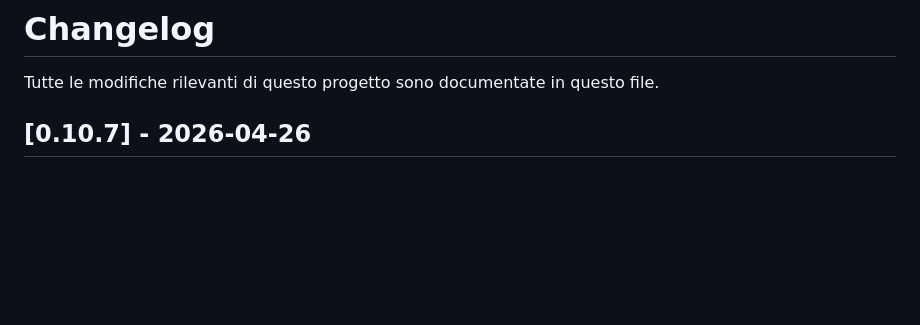
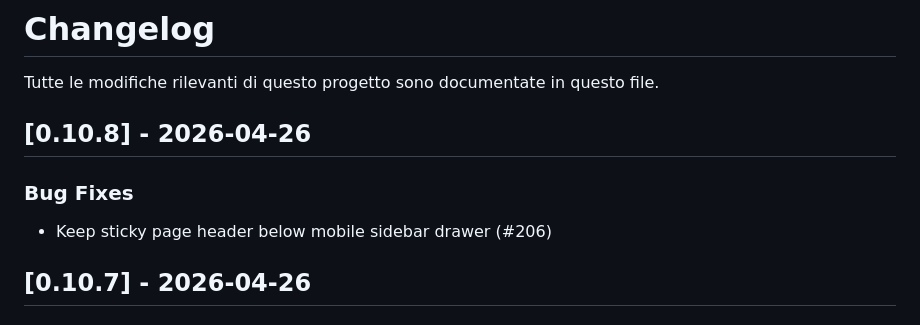
Before and after one commit to onesiphorus-team/onesiforo-web, a Markdown page: CHANGELOG.md, the part around the change. Drawn GitHub-style; blank space fills up the shorter version.

Commit message:
docs: update changelog for v0.10.8

```diff
--- a/CHANGELOG.md
+++ b/CHANGELOG.md
@@ -1,6 +1,12 @@
 # Changelog
 
 Tutte le modifiche rilevanti di questo progetto sono documentate in questo file.
+
+## [0.10.8] - 2026-04-26
+
+### Bug Fixes
+
+- Keep sticky page header below mobile sidebar drawer (#206)
 
 ## [0.10.7] - 2026-04-26
 
```
